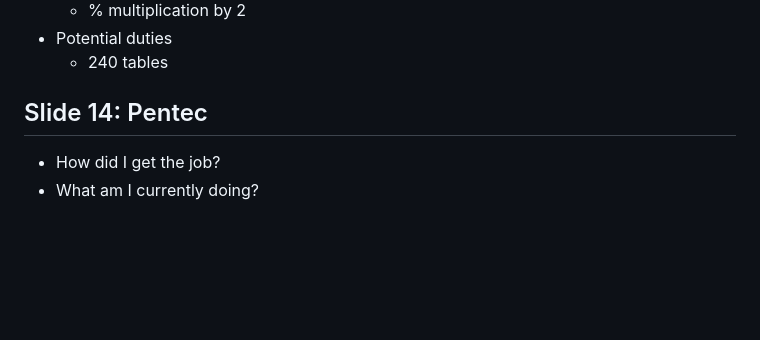
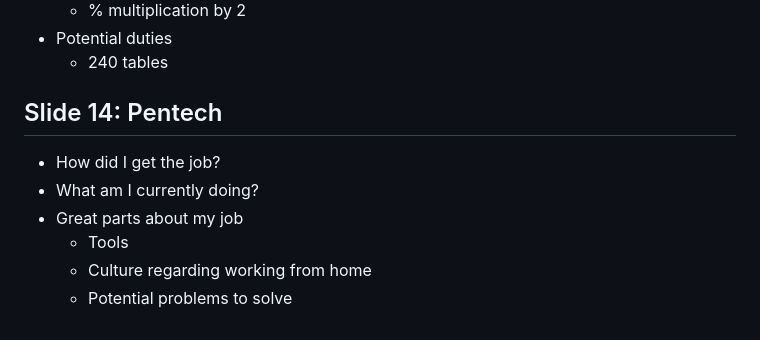
Before and after one commit to devidjons/prezentacja_CPM, a Markdown page: math_career_presentation.md, the part around the change. GitHub-like rendering; blank space fills up the shorter version.

Commit message:
Fix Pentech spelling and add job highlights
- Corrects spelling from Pentec to Pentech
- Adds third point about great parts of job with subpoints on tools, WFH culture, and problems to solve

🤖 Generated with [Claude Code](https://claude.com/claude-code)

Co-Authored-By: Claude <noreply@anthropic.com>

```diff
--- a/math_career_presentation.md
+++ b/math_career_presentation.md
@@ -106,6 +106,10 @@ https://www.youtube.com/shorts/4STft4geMWY
 - Potential duties
   - 240 tables
 
-## Slide 14: Pentec
+## Slide 14: Pentech
 - How did I get the job?
 - What am I currently doing?
+- Great parts about my job
+  - Tools
+  - Culture regarding working from home
+  - Potential problems to solve
```
